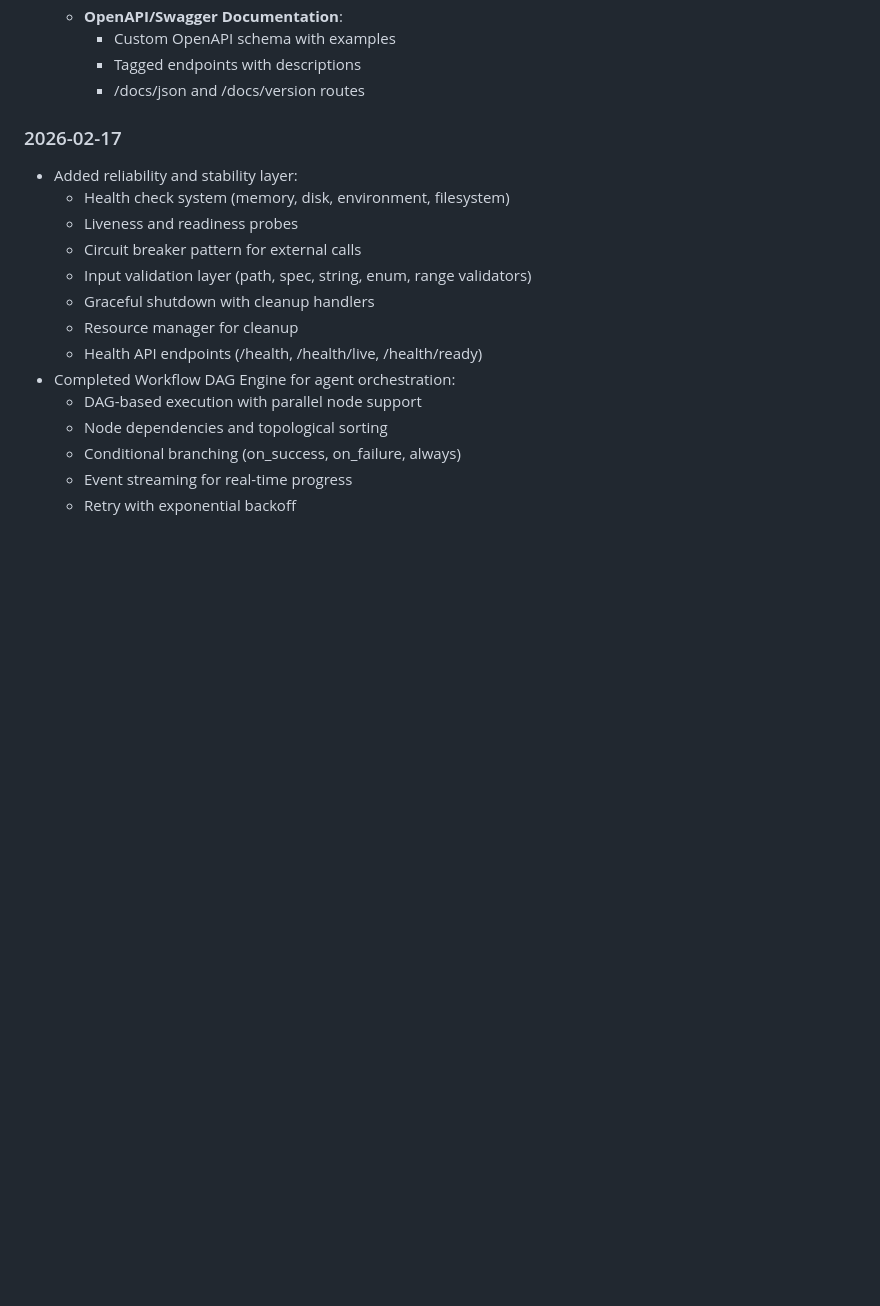
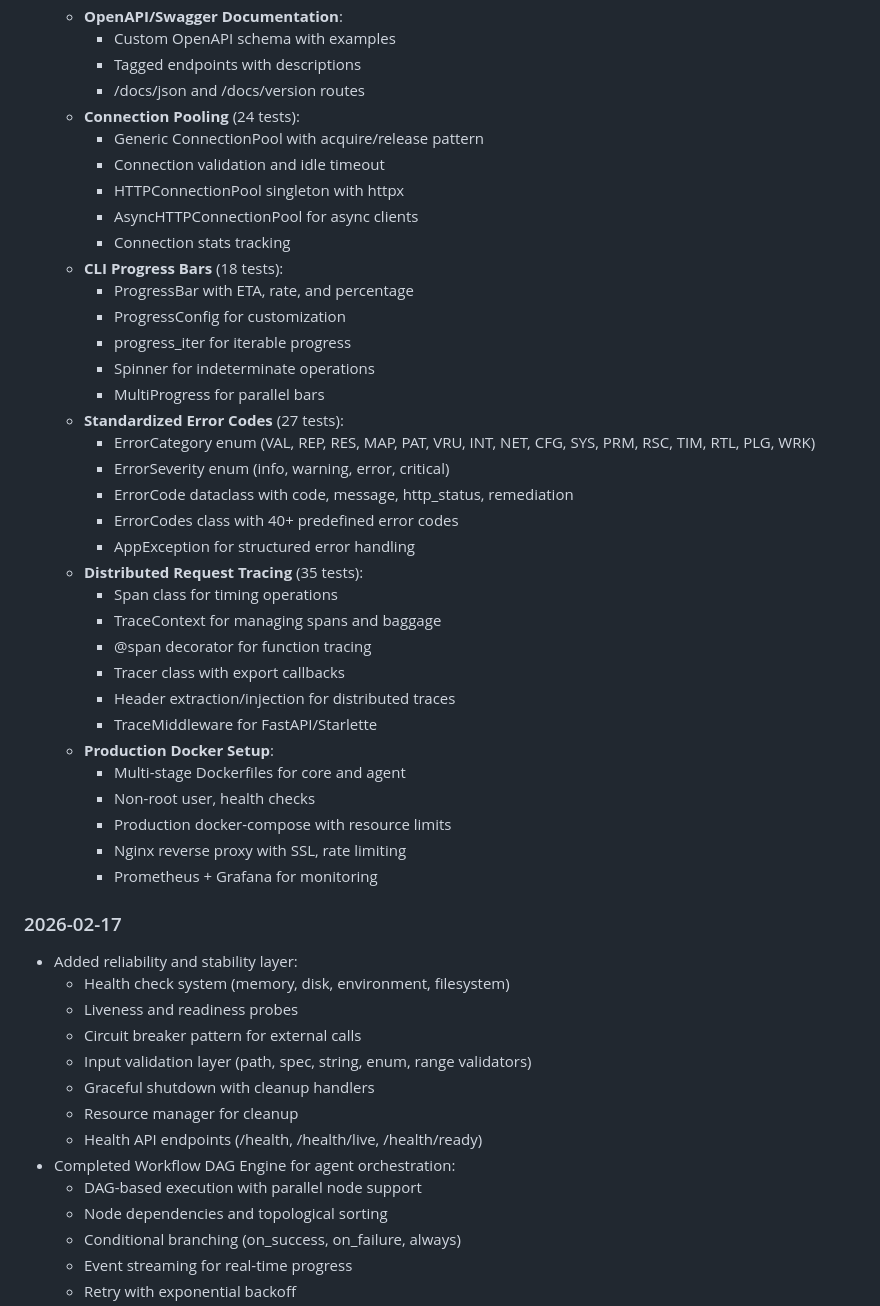
Before and after one commit to Ronak-IIITD/ScholarDevClaw, a Markdown page: UPDATES.md, the part around the change. GitHub-like rendering; blank space fills up the shorter version.

```diff
--- a/UPDATES.md
+++ b/UPDATES.md
@@ -27,6 +27,37 @@
     - Custom OpenAPI schema with examples
     - Tagged endpoints with descriptions
     - /docs/json and /docs/version routes
+  - **Connection Pooling** (24 tests):
+    - Generic ConnectionPool with acquire/release pattern
+    - Connection validation and idle timeout
+    - HTTPConnectionPool singleton with httpx
+    - AsyncHTTPConnectionPool for async clients
+    - Connection stats tracking
+  - **CLI Progress Bars** (18 tests):
+    - ProgressBar with ETA, rate, and percentage
+    - ProgressConfig for customization
+    - progress_iter for iterable progress
+    - Spinner for indeterminate operations
+    - MultiProgress for parallel bars
+  - **Standardized Error Codes** (27 tests):
+    - ErrorCategory enum (VAL, REP, RES, MAP, PAT, VRU, INT, NET, CFG, SYS, PRM, RSC, TIM, RTL, PLG, WRK)
+    - ErrorSeverity enum (info, warning, error, critical)
+    - ErrorCode dataclass with code, message, http_status, remediation
+    - ErrorCodes class with 40+ predefined error codes
+    - AppException for structured error handling
+  - **Distributed Request Tracing** (35 tests):
+    - Span class for timing operations
+    - TraceContext for managing spans and baggage
+    - @span decorator for function tracing
+    - Tracer class with export callbacks
+    - Header extraction/injection for distributed traces
+    - TraceMiddleware for FastAPI/Starlette
+  - **Production Docker Setup**:
+    - Multi-stage Dockerfiles for core and agent
+    - Non-root user, health checks
+    - Production docker-compose with resource limits
+    - Nginx reverse proxy with SSL, rate limiting
+    - Prometheus + Grafana for monitoring
 
 ### 2026-02-17
 - Added reliability and stability layer:
```
Also changed, not shown: GUIDE.md (+59 -0 lines).
